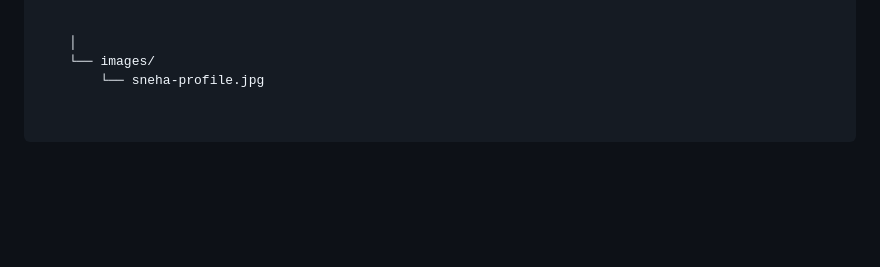
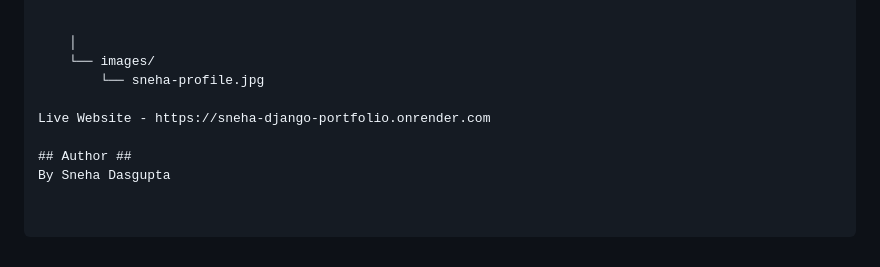
Before and after one commit to snehadasgupta1675-bit/Sneha-Django-Portfolio, a Markdown page: README.md, the part around the change. GitHub-like rendering; blank space fills up the shorter version.

```diff
--- a/README.md
+++ b/README.md
@@ -150,3 +150,8 @@ Sneha-Django-Portfolio/
     │
     └── images/
         └── sneha-profile.jpg
+
+Live Website - https://sneha-django-portfolio.onrender.com
+
+## Author ##
+By Sneha Dasgupta
```
